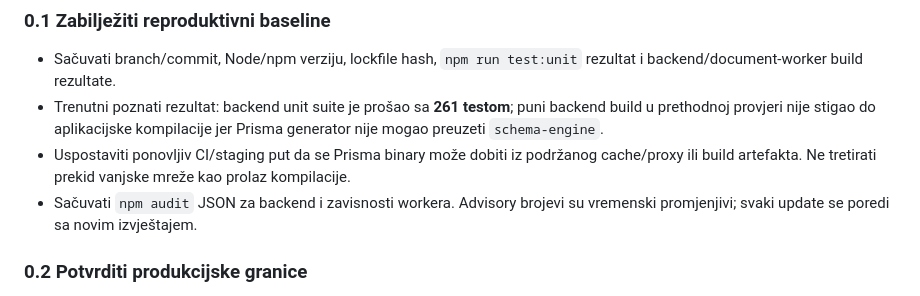
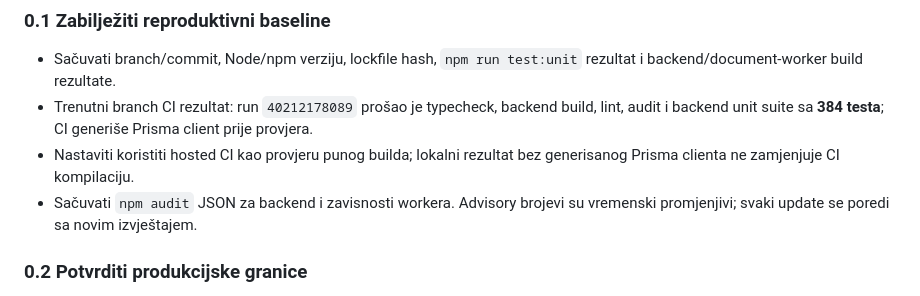
Before and after one commit to mudzy992/inventory-v2, a Markdown page: docs/backend-implementation-plan.md, the part around one of its changes. Rendered like a GitHub page.

Commit message:
Refresh backend audit implementation status
Co-authored-by: arena-agent <297053741+arena-agent@users.noreply.github.com>

```diff
--- a/docs/backend-implementation-plan.md
+++ b/docs/backend-implementation-plan.md
@@ -37,8 +37,8 @@ P1 iz audita ne mora značiti isti redoslijed za svaki deployment. Ako stvarna k
 ### 0.1 Zabilježiti reproduktivni baseline
 
 - Sačuvati branch/commit, Node/npm verziju, lockfile hash, `npm run test:unit` rezultat i backend/document-worker build rezultate.
-- Trenutni poznati rezultat: backend unit suite je prošao sa **261 testom**; puni backend build u prethodnoj provjeri nije stigao do aplikacijske kompilacije jer Prisma generator nije mogao preuzeti `schema-engine`.
-- Uspostaviti ponovljiv CI/staging put da se Prisma binary može dobiti iz podržanog cache/proxy ili build artefakta. Ne tretirati prekid vanjske mreže kao prolaz kompilacije.
+- Trenutni branch CI rezultat: run `40212178089` prošao je typecheck, backend build, lint, audit i backend unit suite sa **384 testa**; CI generiše Prisma client prije provjera.
+- Nastaviti koristiti hosted CI kao provjeru punog builda; lokalni rezultat bez generisanog Prisma clienta ne zamjenjuje CI kompilaciju.
 - Sačuvati `npm audit` JSON za backend i zavisnosti workera. Advisory brojevi su vremenski promjenjivi; svaki update se poredi sa novim izvještajem.
 
 ### 0.2 Potvrditi produkcijske granice
```
Also changed, not shown: other parts of docs/backend-implementation-plan.md (+1 -1 lines).
